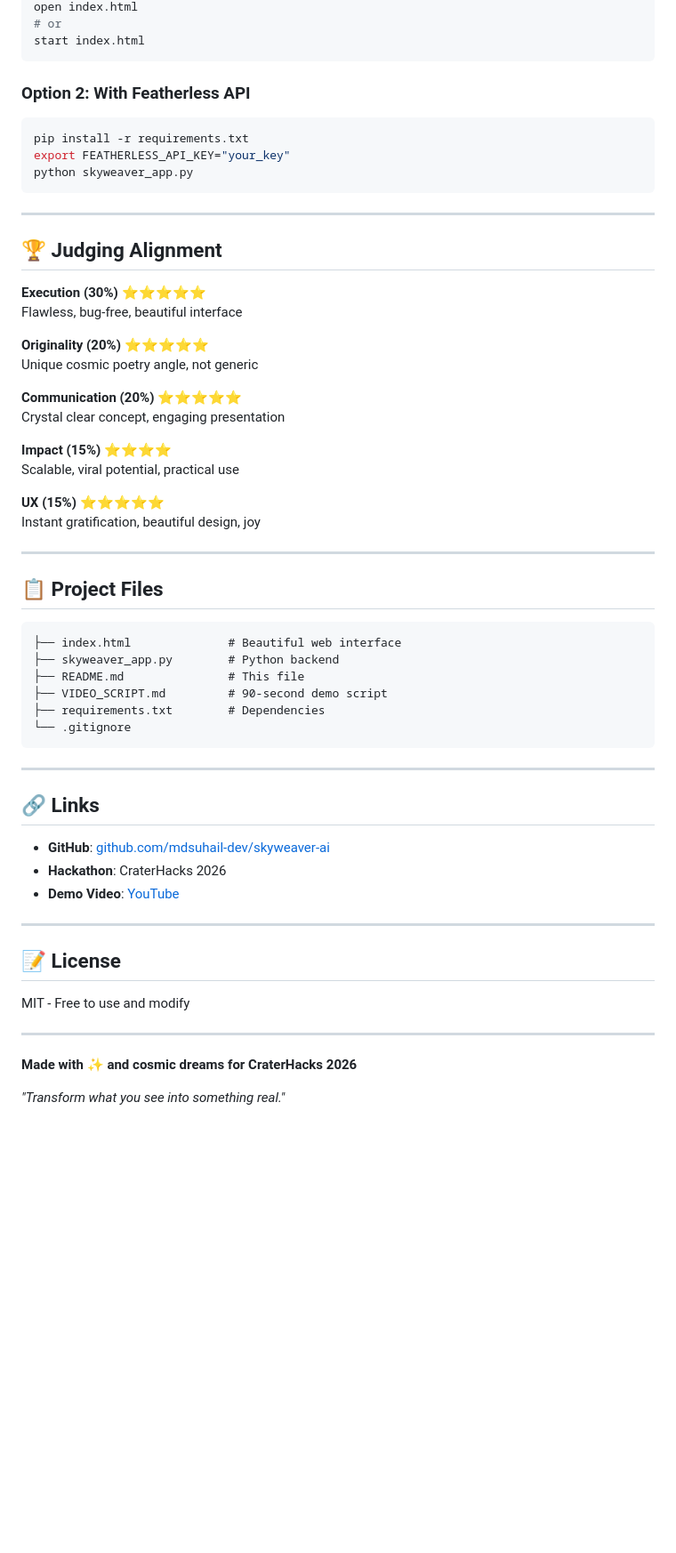
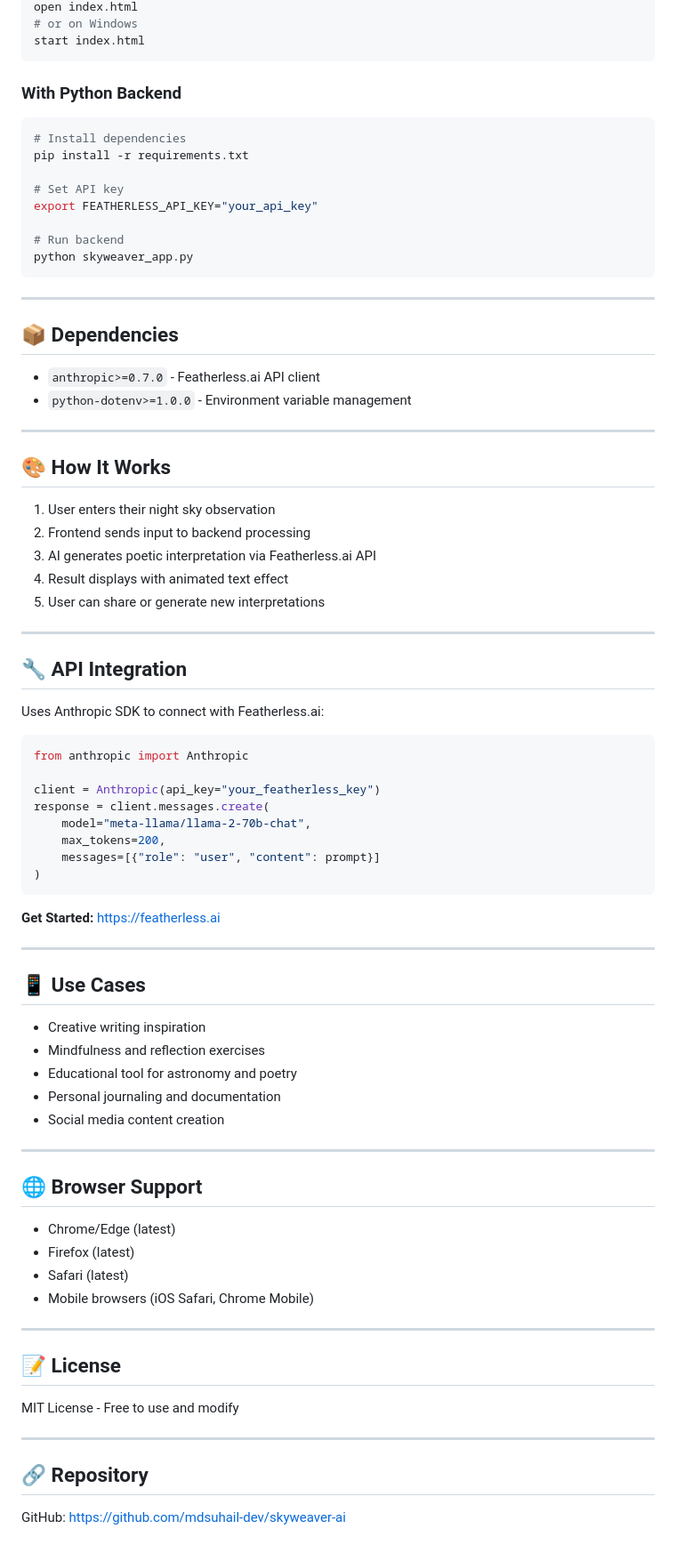
Before and after one commit to mdsuhail-dev/skyweaver-ai, a Markdown page: README.md, the part around one of its changes. Shown at 89% size. Rendered like a GitHub page; blank space fills up the shorter version.

````diff
--- a/README.md
+++ b/README.md
@@ -86,63 +63,83 @@ fierce imagination.
 open index.html
-# or
+# or on Windows
 start index.html
 ```
 
-### Option 2: With Featherless API
+### With Python Backend
 ```bash
+# Install dependencies
 pip install -r requirements.txt
-export FEATHERLESS_API_KEY="your_key"
+
+# Set API key
+export FEATHERLESS_API_KEY="your_api_key"
+
+# Run backend
 python skyweaver_app.py
 ```
 
 ---
 
-## 🏆 Judging Alignment
+## 📦 Dependencies
 
-**Execution (30%)** ⭐⭐⭐⭐⭐
-Flawless, bug-free, beautiful interface
-
-**Originality (20%)** ⭐⭐⭐⭐⭐
-Unique cosmic poetry angle, not generic
-
-**Communication (20%)** ⭐⭐⭐⭐⭐
-Crystal clear concept, engaging presentation
-
-**Impact (15%)** ⭐⭐⭐⭐
-Scalable, viral potential, practical use
-
-**UX (15%)** ⭐⭐⭐⭐⭐
-Instant gratification, beautiful design, joy
+- `anthropic>=0.7.0` - Featherless.ai API client
+- `python-dotenv>=1.0.0` - Environment variable management
 
 ---
 
-## 📋 Project Files
+## 🎨 How It Works
 
-```
-├── index.html              # Beautiful web interface
-├── skyweaver_app.py        # Python backend
-├── README.md               # This file
-├── VIDEO_SCRIPT.md         # 90-second demo script
-├── requirements.txt        # Dependencies
-└── .gitignore
-```
+1. User enters their night sky observation
+2. Frontend sends input to backend processing
+3. AI generates poetic interpretation via Featherless.ai API
+4. Result displays with animated text effect
+5. User can share or generate new interpretations
 
 ---
 
-## 🔗 Links
+## 🔧 API Integration
 
-- **GitHub**: [github.com/mdsuhail-dev/skyweaver-ai](https://github.com/mdsuhail-dev/skyweaver-ai)
-- **Hackathon**: CraterHacks 2026
-- **Demo Video**: [YouTube](https://youtube.com)
+Uses Anthropic SDK to connect with Featherless.ai:
+
+```python
+from anthropic import Anthropic
+
+client = Anthropic(api_key="your_featherless_key")
+response = client.messages.create(
+    model="meta-llama/llama-2-70b-chat",
+    max_tokens=200,
+    messages=[{"role": "user", "content": prompt}]
+)
+```
+
+**Get Started:** https://featherless.ai
+
+---
+
+## 📱 Use Cases
+
+- Creative writing inspiration
+- Mindfulness and reflection exercises
+- Educational tool for astronomy and poetry
+- Personal journaling and documentation
+- Social media content creation
+
+---
+
+## 🌐 Browser Support
+
+- Chrome/Edge (latest)
+- Firefox (latest)
+- Safari (latest)
+- Mobile browsers (iOS Safari, Chrome Mobile)
 
 ---
 
 ## 📝 License
 
-MIT - Free to use and modify
+MIT License - Free to use and modify
 
 ---
 
-**Made with ✨ and cosmic dreams for CraterHacks 2026**
+## 🔗 Repository
 
-*"Transform what you see into something real."*
+GitHub: https://github.com/mdsuhail-dev/skyweaver-ai
````
Also changed, not shown: other parts of README.md (+34 -57 lines).
